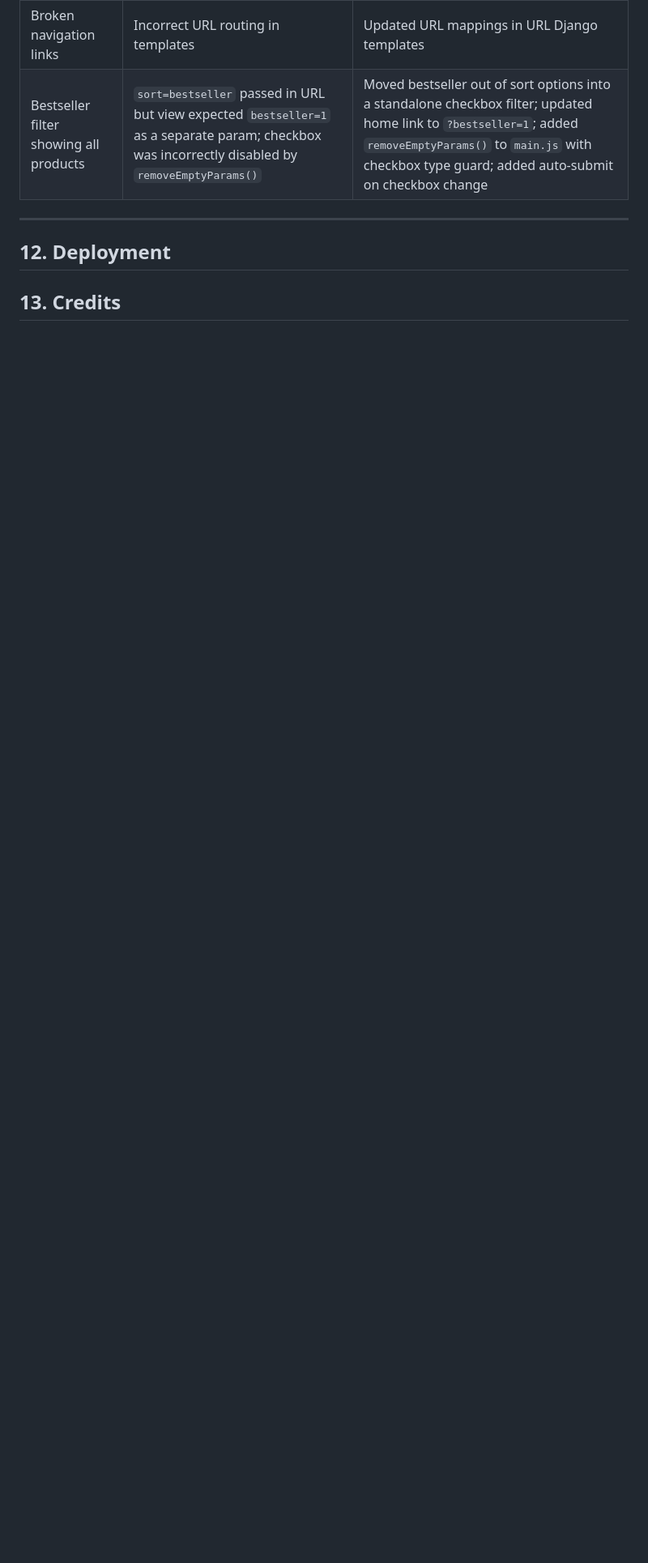
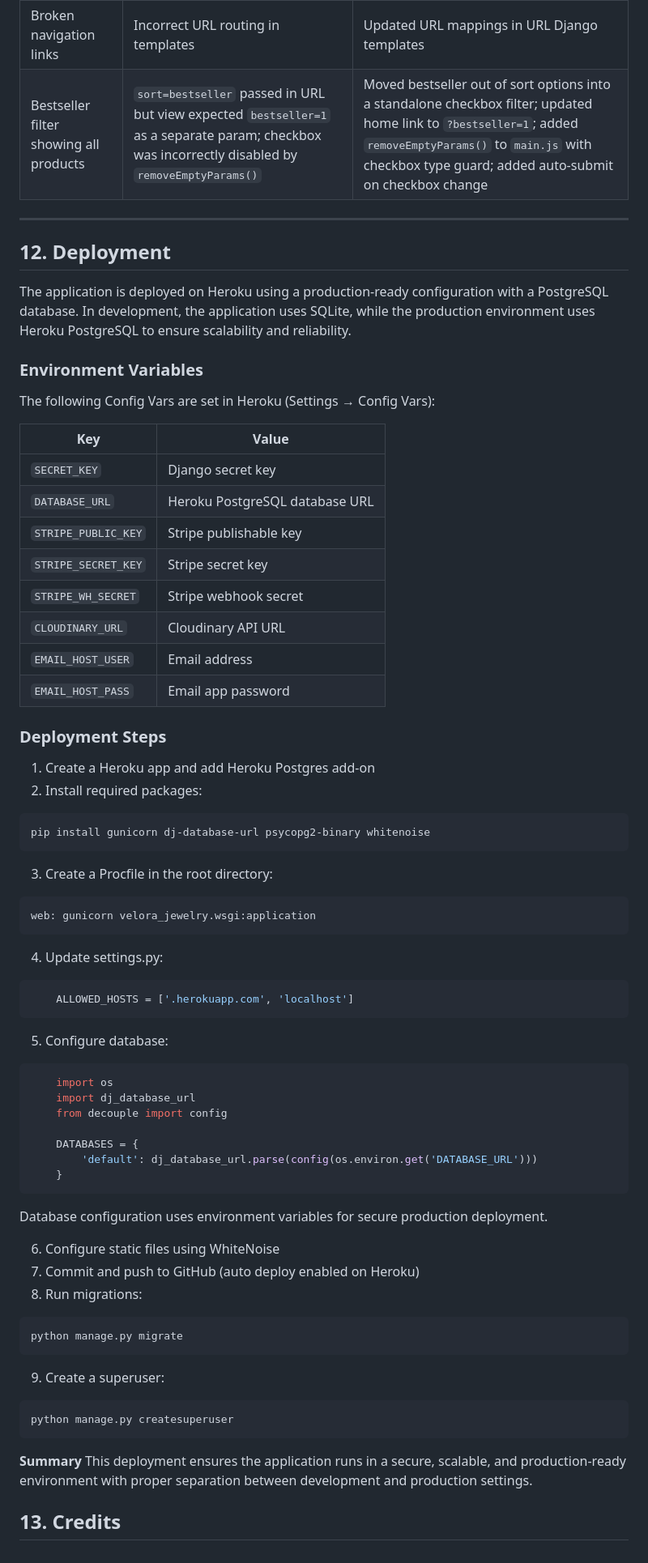
Before and after one commit to PDennise/velora_jewelry, a Markdown page: README.md, the part around the change. Shown at 81% size. GitHub-like rendering; blank space fills up the shorter version.

Commit message:
docs: Add Deployment to README

````diff
--- a/README.md
+++ b/README.md
@@ -546,4 +546,74 @@ All Manual Tests were performed both locally and on the deployed Heroku applicat
 
 ## 12. Deployment
 
+The application is deployed on Heroku using a production-ready configuration with a PostgreSQL database.
+In development, the application uses SQLite, while the production environment uses Heroku PostgreSQL to ensure scalability and reliability.
+
+### Environment Variables
+
+The following Config Vars are set in Heroku (Settings → Config Vars):
+
+| Key                 | Value                          |
+| ------------------- | ------------------------------ |
+| `SECRET_KEY`        | Django secret key              |
+| `DATABASE_URL`      | Heroku PostgreSQL database URL |
+| `STRIPE_PUBLIC_KEY` | Stripe publishable key         |
+| `STRIPE_SECRET_KEY` | Stripe secret key              |
+| `STRIPE_WH_SECRET`  | Stripe webhook secret          |
+| `CLOUDINARY_URL`    | Cloudinary API URL             |
+| `EMAIL_HOST_USER`   | Email address                  |
+| `EMAIL_HOST_PASS`   | Email app password             |
+
+### Deployment Steps
+
+1. Create a Heroku app and add Heroku Postgres add-on
+2. Install required packages:
+
+```bash
+pip install gunicorn dj-database-url psycopg2-binary whitenoise
+```
+
+3. Create a Procfile in the root directory:
+
+```bash
+web: gunicorn velora_jewelry.wsgi:application
+```
+
+4. Update settings.py:
+
+```python
+    ALLOWED_HOSTS = ['.herokuapp.com', 'localhost']
+```
+
+5. Configure database:
+
+```python
+    import os
+    import dj_database_url
+    from decouple import config
+
+    DATABASES = {
+        'default': dj_database_url.parse(config(os.environ.get('DATABASE_URL')))
+    }
+```
+
+Database configuration uses environment variables for secure production deployment.
+
+6. Configure static files using WhiteNoise
+7. Commit and push to GitHub (auto deploy enabled on Heroku)
+8. Run migrations:
+
+```bash
+python manage.py migrate
+```
+
+9. Create a superuser:
+
+```bash
+python manage.py createsuperuser
+```
+
+**Summary**
+This deployment ensures the application runs in a secure, scalable, and production-ready environment with proper separation between development and production settings.
+
 ## 13. Credits
````
